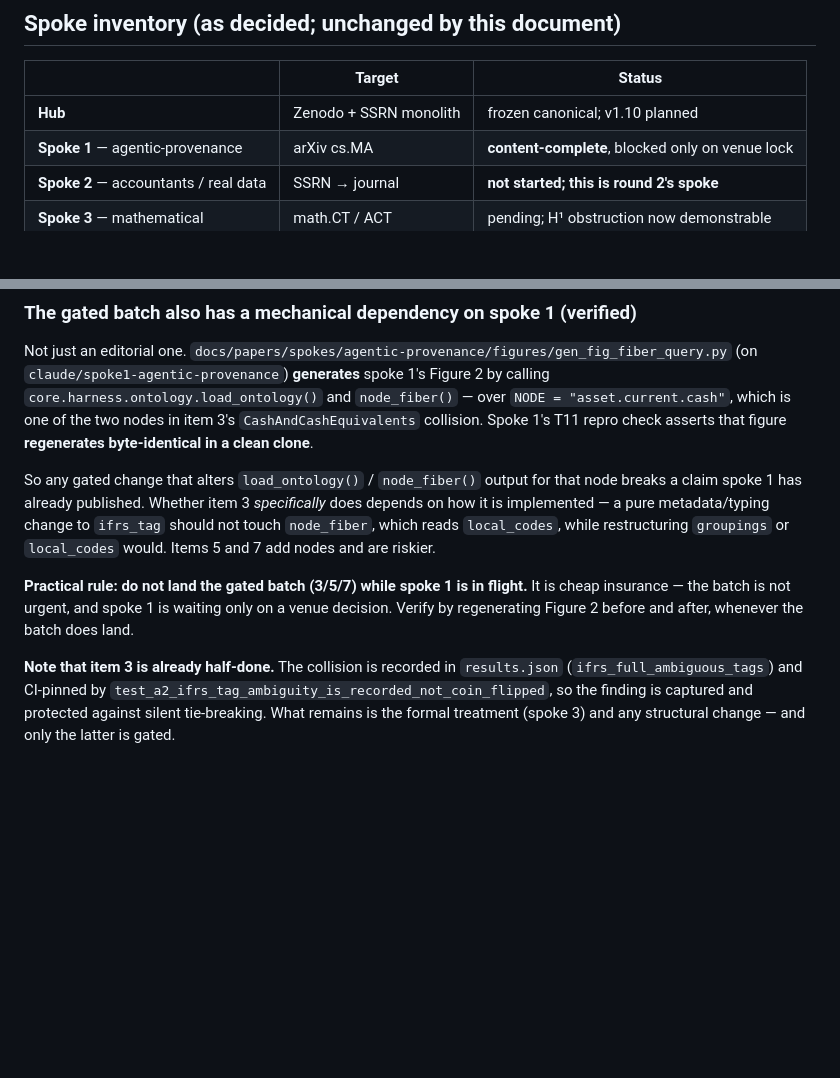
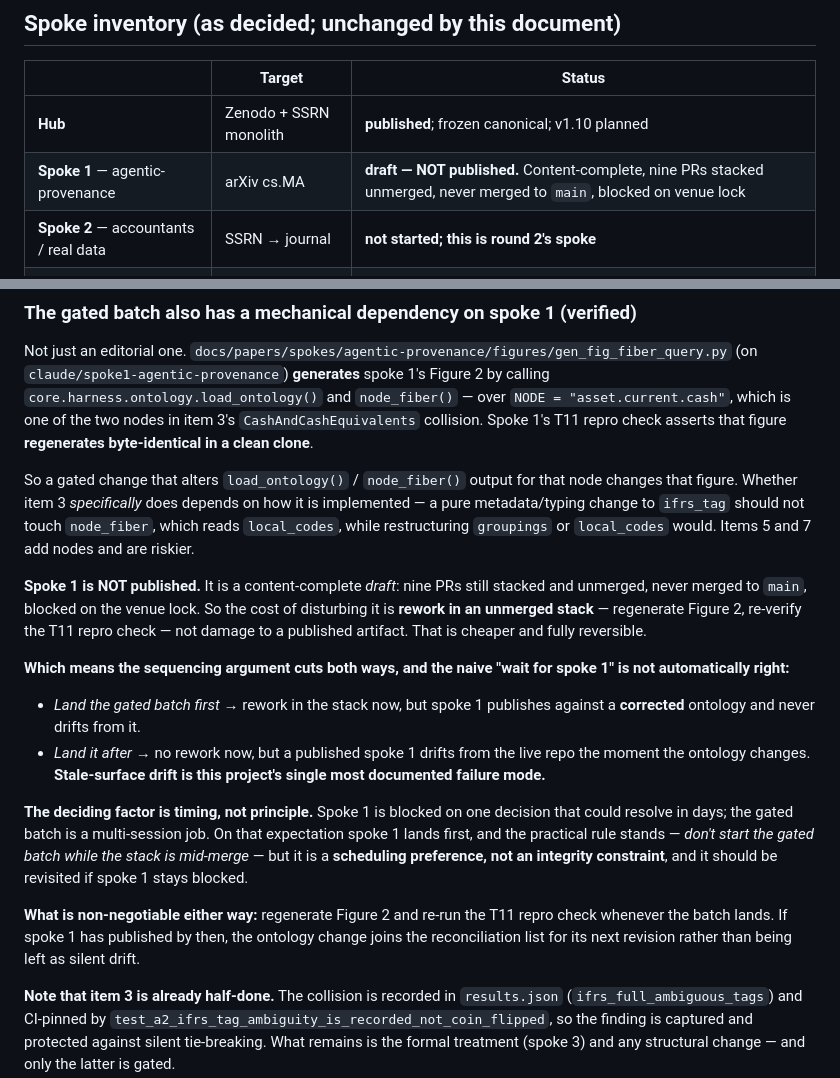
Before and after one commit to ChristianLuciani/accounting-esperanto, a Markdown page: research/round2_followups.md, 2 parts joined by grey strips. Drawn GitHub-style; blank space fills up the shorter version.

Commit message:
docs(real-data): correct spoke-1 status — it is an unpublished draft
The previous commit described the T11 byte-identical repro check as "a claim
spoke 1 has already published". It is not. Spoke 1 is a content-complete DRAFT:
nine PRs still stacked and unmerged, never merged to main, blocked on the venue
lock. The hub is the only published artifact.

This is not just wording -- it changes the recommendation, so the reasoning is
rewritten rather than patched.

Cost of disturbing spoke 1 is rework in an unmerged stack (regenerate Figure 2,
re-verify T11), not damage to a published artifact. Cheaper and reversible. So
the sequencing argument cuts BOTH ways instead of pointing one way:

  land the gated batch FIRST -> rework now, but spoke 1 publishes against a
    corrected ontology and never drifts from it
  land it AFTER -> no rework now, but a published spoke 1 drifts from the live
    repo the moment the ontology changes -- and stale-surface drift is this
    project's single most documented failure mode

The deciding factor is timing, not principle. Spoke 1 is blocked on one decision
that could resolve in days while the gated batch is multi-session, so on that
expectation spoke 1 still lands first and the practical rule stands -- but it is
now recorded as a SCHEDULING PREFERENCE, not an integrity constraint, and is to
be revisited if spoke 1 stays blocked.

Non-negotiable either way: regenerate Figure 2 and re-run the T11 repro check
whenever the batch lands; if spoke 1 has published by then, the ontology change
joins its next revision's reconciliation list rather than becoming silent drift.

Spoke inventory table now marks the hub "published" and spoke 1 "draft -- NOT
published" explicitly, since that distinction is what the error turned on.

```diff
--- a/research/round2_followups.md
+++ b/research/round2_followups.md
@@ -30,8 +30,8 @@ accordingly — a gated change is never a quick fix in this repo.
 
 | | Target | Status |
 |---|---|---|
-| **Hub** | Zenodo + SSRN monolith | frozen canonical; v1.10 planned |
-| **Spoke 1** — agentic-provenance | arXiv cs.MA | **content-complete**, blocked only on venue lock |
+| **Hub** | Zenodo + SSRN monolith | **published**; frozen canonical; v1.10 planned |
+| **Spoke 1** — agentic-provenance | arXiv cs.MA | **draft — NOT published.** Content-complete, nine PRs stacked unmerged, never merged to `main`, blocked on venue lock |
 | **Spoke 2** — accountants / real data | SSRN → journal | **not started; this is round 2's spoke** |
 | **Spoke 3** — mathematical | math.CT / ACT | pending; H¹ obstruction now demonstrable |
 | **Spoke 4** — architecture | — | only if it accumulates its own result |
@@ -57,17 +57,38 @@ Not just an editorial one. `docs/papers/spokes/agentic-provenance/figures/gen_fi
 `CashAndCashEquivalents` collision. Spoke 1's T11 repro check asserts that figure
 **regenerates byte-identical in a clean clone**.
 
-So any gated change that alters `load_ontology()` / `node_fiber()` output for that
-node breaks a claim spoke 1 has already published. Whether item 3 *specifically*
-does depends on how it is implemented — a pure metadata/typing change to
-`ifrs_tag` should not touch `node_fiber`, which reads `local_codes`, while
-restructuring `groupings` or `local_codes` would. Items 5 and 7 add nodes and are
-riskier.
+So a gated change that alters `load_ontology()` / `node_fiber()` output for that
+node changes that figure. Whether item 3 *specifically* does depends on how it is
+implemented — a pure metadata/typing change to `ifrs_tag` should not touch
+`node_fiber`, which reads `local_codes`, while restructuring `groupings` or
+`local_codes` would. Items 5 and 7 add nodes and are riskier.
 
-**Practical rule: do not land the gated batch (3/5/7) while spoke 1 is in flight.**
-It is cheap insurance — the batch is not urgent, and spoke 1 is waiting only on a
-venue decision. Verify by regenerating Figure 2 before and after, whenever the
-batch does land.
+**Spoke 1 is NOT published.** It is a content-complete *draft*: nine PRs still
+stacked and unmerged, never merged to `main`, blocked on the venue lock. So the
+cost of disturbing it is **rework in an unmerged stack** — regenerate Figure 2,
+re-verify the T11 repro check — not damage to a published artifact. That is
+cheaper and fully reversible.
+
+**Which means the sequencing argument cuts both ways, and the naive "wait for
+spoke 1" is not automatically right:**
+
+- *Land the gated batch first* → rework in the stack now, but spoke 1 publishes
+  against a **corrected** ontology and never drifts from it.
+- *Land it after* → no rework now, but a published spoke 1 drifts from the live
+  repo the moment the ontology changes. **Stale-surface drift is this project's
+  single most documented failure mode.**
+
+**The deciding factor is timing, not principle.** Spoke 1 is blocked on one
+decision that could resolve in days; the gated batch is a multi-session job. On
+that expectation spoke 1 lands first, and the practical rule stands — *don't
+start the gated batch while the stack is mid-merge* — but it is a **scheduling
+preference, not an integrity constraint**, and it should be revisited if spoke 1
+stays blocked.
+
+**What is non-negotiable either way:** regenerate Figure 2 and re-run the T11
+repro check whenever the batch lands. If spoke 1 has published by then, the
+ontology change joins the reconciliation list for its next revision rather than
+being left as silent drift.
 
 **Note that item 3 is already half-done.** The collision is recorded in
 `results.json` (`ifrs_full_ambiguous_tags`) and CI-pinned by
```
